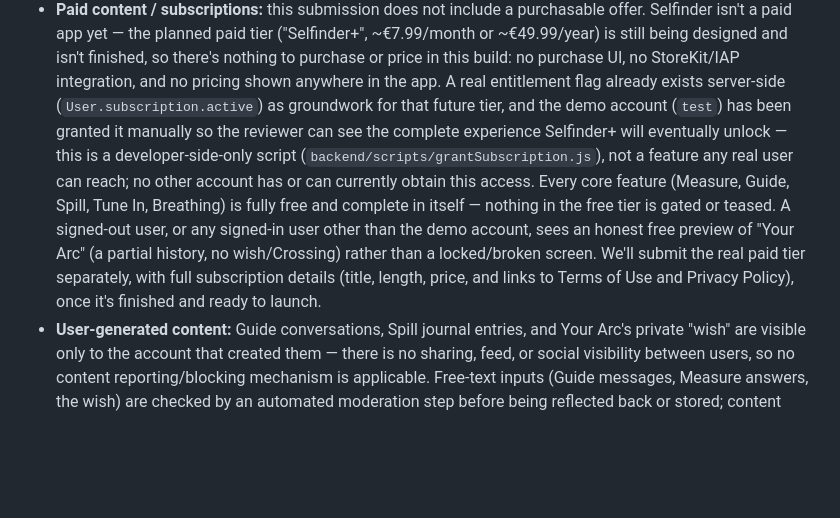
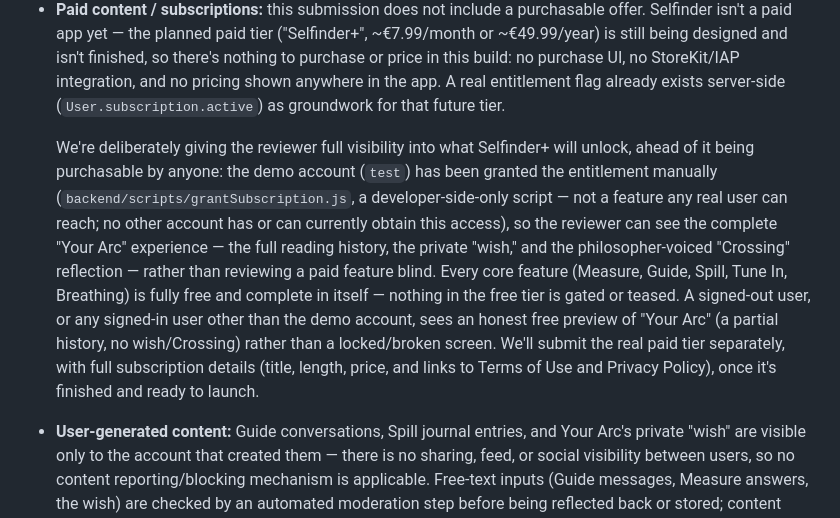
Before and after one commit to sashatemereva13/selfinder, a Markdown page: docs/appstore-review-info.md, the part around the change. Rendered like a GitHub page; blank space fills up the shorter version.

Commit message:
docs: make the deliberate reviewer-visibility choice explicit
The demo account's Selfinder+ grant wasn't just incidental test setup —
it's a deliberate choice to let the reviewer see the full paid-tier
experience (reading history, wish, Crossing) ahead of it being
purchasable by anyone, rather than reviewing a paid feature blind. Now
stated as its own clear sentence instead of a subordinate clause.

Co-Authored-By: Claude Sonnet 5 <noreply@anthropic.com>

```diff
--- a/docs/appstore-review-info.md
+++ b/docs/appstore-review-info.md
@@ -128,19 +128,24 @@ additional authorization/documentation applies.
   in this build: no purchase UI, no StoreKit/IAP integration, and no
   pricing shown anywhere in the app. A real entitlement flag already
   exists server-side (`User.subscription.active`) as groundwork for that
-  future tier, and the demo account (`test`) has been granted it
-  manually so the reviewer can see the complete experience Selfinder+
-  will eventually unlock — this is a developer-side-only script
-  (`backend/scripts/grantSubscription.js`), not a feature any real user
-  can reach; no other account has or can currently obtain this access.
-  Every core feature (Measure, Guide, Spill, Tune In, Breathing) is fully
-  free and complete in itself — nothing in the free tier is gated or
-  teased. A signed-out user, or any signed-in user other than the demo
-  account, sees an honest free preview of "Your Arc" (a partial history,
-  no wish/Crossing) rather than a locked/broken screen. We'll submit the
-  real paid tier separately, with full subscription details (title,
-  length, price, and links to Terms of Use and Privacy Policy), once it's
-  finished and ready to launch.
+  future tier.
+
+  We're deliberately giving the reviewer full visibility into what
+  Selfinder+ will unlock, ahead of it being purchasable by anyone: the
+  demo account (`test`) has been granted the entitlement manually
+  (`backend/scripts/grantSubscription.js`, a developer-side-only script —
+  not a feature any real user can reach; no other account has or can
+  currently obtain this access), so the reviewer can see the complete "Your
+  Arc" experience — the full reading history, the private "wish," and the
+  philosopher-voiced "Crossing" reflection — rather than reviewing a paid
+  feature blind. Every core feature (Measure, Guide, Spill, Tune In,
+  Breathing) is fully free and complete in itself — nothing in the free
+  tier is gated or teased. A signed-out user, or any signed-in user other
+  than the demo account, sees an honest free preview of "Your Arc" (a
+  partial history, no wish/Crossing) rather than a locked/broken screen.
+  We'll submit the real paid tier separately, with full subscription
+  details (title, length, price, and links to Terms of Use and Privacy
+  Policy), once it's finished and ready to launch.
 - **User-generated content:** Guide conversations, Spill journal
   entries, and Your Arc's private "wish" are visible only to the account
   that created them — there is no sharing, feed, or social visibility
```
